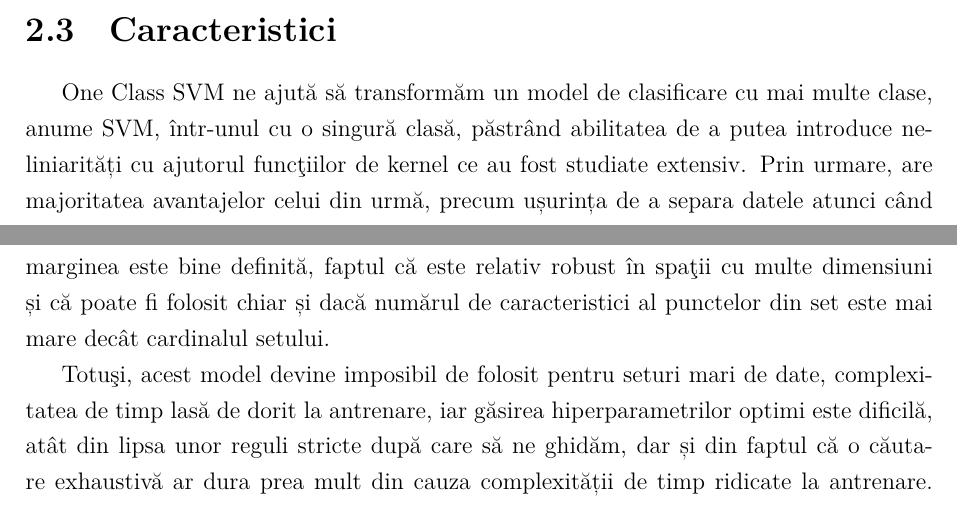
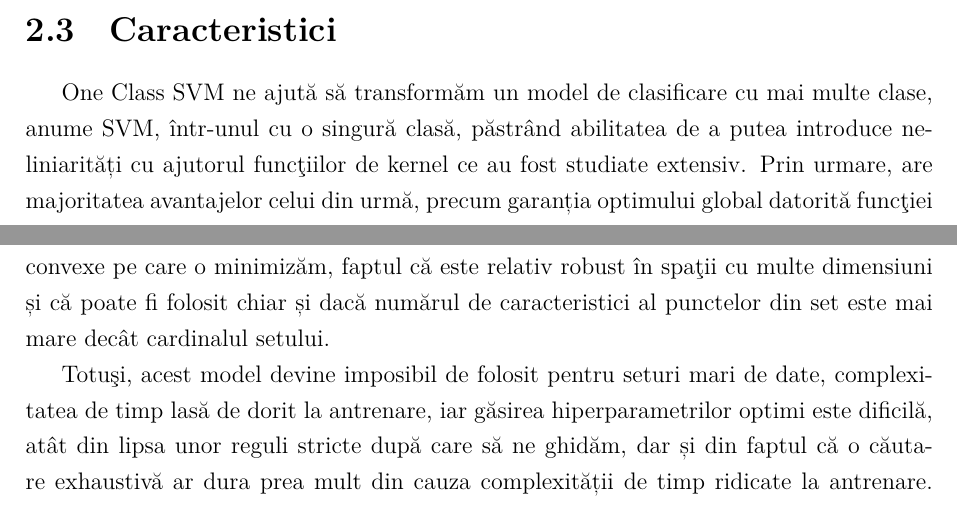
Before and after one commit to lowLevelGod/bachelors-thesis, a LaTeX document (paper/main.tex, which reads paper/2-preliminarii.tex): two parts of pages 11 and 12 of 39, joined at a grey line, cut so that both start at the same text. Compiled offline with XeLaTeX.

Commit message:
added convex svm property

```diff
--- a/paper/2-preliminarii.tex
+++ b/paper/2-preliminarii.tex
@@ -72,8 +72,8 @@ cu mai multe clase, anume SVM, într-unul cu o singură clasă,
 păstrând abilitatea de a putea introduce neliniarități
 cu ajutorul funcţiilor de kernel ce au fost studiate extensiv.
 Prin urmare, are majoritatea avantajelor celui din urmă, precum
-ușurința de a separa datele atunci când marginea este bine
-definită, faptul că este relativ robust în spaţii cu
+garanția optimului global datorită funcţiei convexe pe care
+o minimizăm, faptul că este relativ robust în spaţii cu
 multe dimensiuni și că poate fi folosit chiar și dacă
 numărul de caracteristici al punctelor din set este mai
 mare decât cardinalul setului.
```
